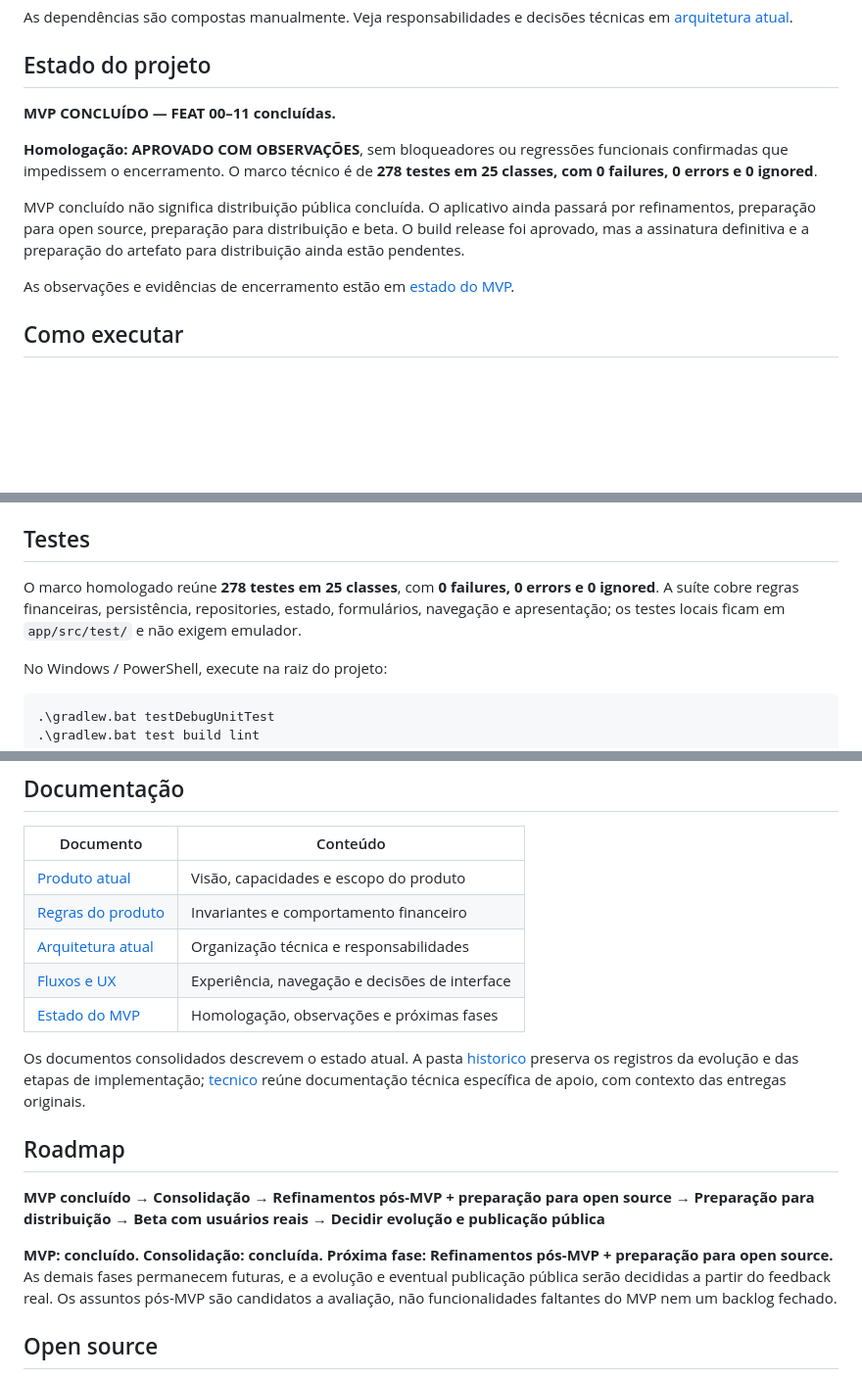
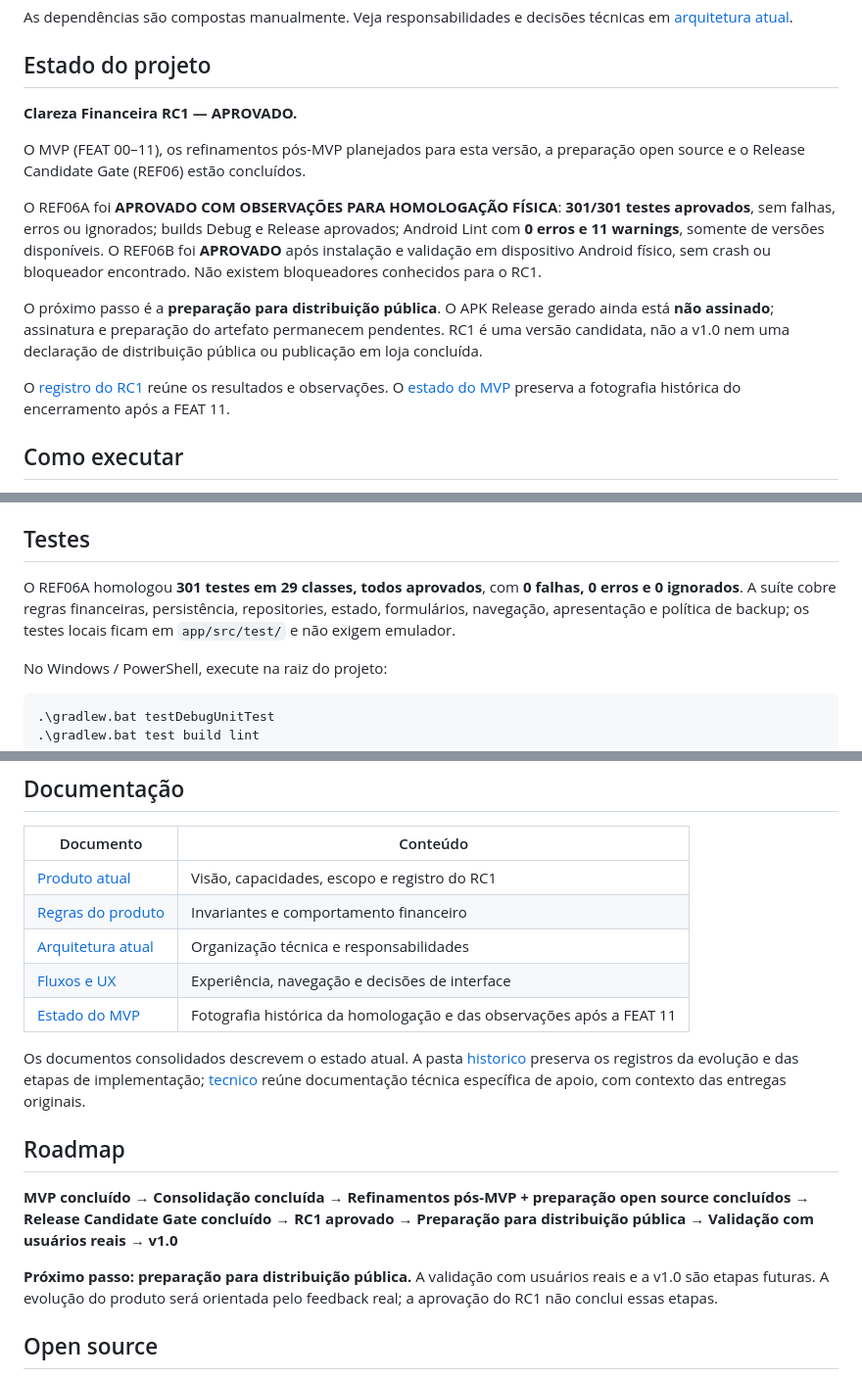
Before and after one commit to Maiquel-Devs/clareza-financeira, a Markdown page: README.md, 3 parts joined by grey strips. Shown at 98% size. Rendered like a GitHub page; blank space fills up the shorter version.

```diff
--- a/README.md
+++ b/README.md
@@ -81,13 +82,15 @@ As dependências são compostas manualmente. Veja responsabilidades e decisões
 
 ## Estado do projeto
 
-**MVP CONCLUÍDO — FEAT 00–11 concluídas.**
+**Clareza Financeira RC1 — APROVADO.**
 
-**Homologação: APROVADO COM OBSERVAÇÕES**, sem bloqueadores ou regressões funcionais confirmadas que impedissem o encerramento. O marco técnico é de **278 testes em 25 classes, com 0 failures, 0 errors e 0 ignored**.
+O MVP (FEAT 00–11), os refinamentos pós-MVP planejados para esta versão, a preparação open source e o Release Candidate Gate (REF06) estão concluídos.
 
-MVP concluído não significa distribuição pública concluída. O aplicativo ainda passará por refinamentos, preparação para open source, preparação para distribuição e beta. O build release foi aprovado, mas a assinatura definitiva e a preparação do artefato para distribuição ainda estão pendentes.
+O REF06A foi **APROVADO COM OBSERVAÇÕES PARA HOMOLOGAÇÃO FÍSICA**: **301/301 testes aprovados**, sem falhas, erros ou ignorados; builds Debug e Release aprovados; Android Lint com **0 erros e 11 warnings**, somente de versões disponíveis. O REF06B foi **APROVADO** após instalação e validação em dispositivo Android físico, sem crash ou bloqueador encontrado. Não existem bloqueadores conhecidos para o RC1.
 
-As observações e evidências de encerramento estão em [estado do MVP](docs/estado-do-mvp.md).
+O próximo passo é a **preparação para distribuição pública**. O APK Release gerado ainda está **não assinado**; assinatura e preparação do artefato permanecem pendentes. RC1 é uma versão candidata, não a v1.0 nem uma declaração de distribuição pública ou publicação em loja concluída.
+
+O [registro do RC1](docs/produto-atual.md#estado-atual) reúne os resultados e observações. O [estado do MVP](docs/estado-do-mvp.md) preserva a fotografia histórica do encerramento após a FEAT 11.
 
 ## Como executar
 
@@ -115,7 +118,7 @@ Para gerar o APK debug pelo terminal, use `.\gradlew.bat assembleDebug` no Windo
 
 ## Testes
 
-O marco homologado reúne **278 testes em 25 classes**, com **0 failures, 0 errors e 0 ignored**. A suíte cobre regras financeiras, persistência, repositories, estado, formulários, navegação e apresentação; os testes locais ficam em `app/src/test/` e não exigem emulador.
+O REF06A homologou **301 testes em 29 classes, todos aprovados**, com **0 falhas, 0 erros e 0 ignorados**. A suíte cobre regras financeiras, persistência, repositories, estado, formulários, navegação, apresentação e política de backup; os testes locais ficam em `app/src/test/` e não exigem emulador.
 
 No Windows / PowerShell, execute na raiz do projeto:
 
@@ -130,19 +133,19 @@ O primeiro comando executa os testes unitários debug; o segundo reúne testes,
 
 | Documento | Conteúdo |
 | --- | --- |
-| [Produto atual](docs/produto-atual.md) | Visão, capacidades e escopo do produto |
+| [Produto atual](docs/produto-atual.md) | Visão, capacidades, escopo e registro do RC1 |
 | [Regras do produto](docs/regras-do-produto.md) | Invariantes e comportamento financeiro |
 | [Arquitetura atual](docs/arquitetura-atual.md) | Organização técnica e responsabilidades |
 | [Fluxos e UX](docs/fluxos-e-ux.md) | Experiência, navegação e decisões de interface |
-| [Estado do MVP](docs/estado-do-mvp.md) | Homologação, observações e próximas fases |
+| [Estado do MVP](docs/estado-do-mvp.md) | Fotografia histórica da homologação e das observações após a FEAT 11 |
 
 Os documentos consolidados descrevem o estado atual. A pasta [historico](docs/historico/) preserva os registros da evolução e das etapas de implementação; [tecnico](docs/tecnico/) reúne documentação técnica específica de apoio, com contexto das entregas originais.
 
 ## Roadmap
 
-**MVP concluído → Consolidação → Refinamentos pós-MVP + preparação para open source → Preparação para distribuição → Beta com usuários reais → Decidir evolução e publicação pública**
+**MVP concluído → Consolidação concluída → Refinamentos pós-MVP + preparação open source concluídos → Release Candidate Gate concluído → RC1 aprovado → Preparação para distribuição pública → Validação com usuários reais → v1.0**
 
-**MVP: concluído. Consolidação: concluída. Próxima fase: Refinamentos pós-MVP + preparação para open source.** As demais fases permanecem futuras, e a evolução e eventual publicação pública serão decididas a partir do feedback real. Os assuntos pós-MVP são candidatos a avaliação, não funcionalidades faltantes do MVP nem um backlog fechado.
+**Próximo passo: preparação para distribuição pública.** A validação com usuários reais e a v1.0 são etapas futuras. A evolução do produto será orientada pelo feedback real; a aprovação do RC1 não conclui essas etapas.
 
 ## Open source
 
```
Also changed, not shown: other parts of README.md (+2 -1 lines), docs/arquitetura-atual.md (+1 -1 lines), docs/produto-atual.md (+20 -3 lines).
